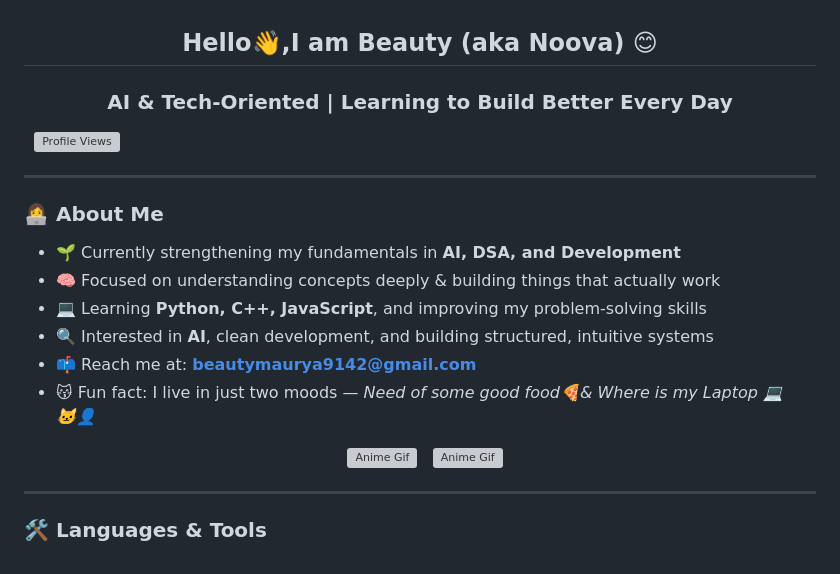
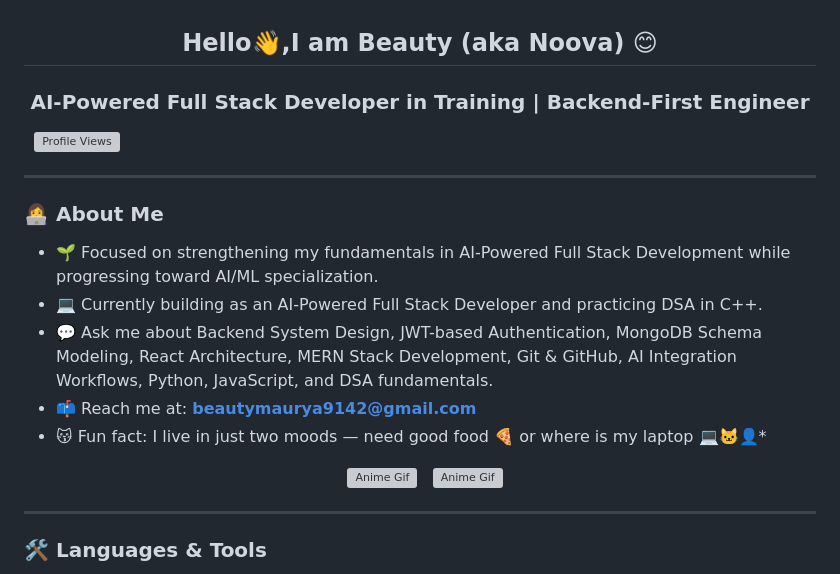
Before and after one commit to BeautyMauryaa/BeautyMauryaa, a Markdown page: README.md, the part around one of its changes. Drawn GitHub-style; grey boxes are pictures that could not be loaded.

```diff
--- a/README.md
+++ b/README.md
@@ -1,5 +1,5 @@
 <h2 align="center">Hello👋,I am Beauty (aka Noova) 😊</h2>
-<h3 align="center">AI & Tech-Oriented | Learning to Build Better Every Day</h3>
+<h3 align="center">AI-Powered Full Stack Developer in Training | Backend-First Engineer</h3>
 
 <p align="left">
     <img src="https://komarev.com/ghpvc/?username=Beautymaurya28&color=blue" alt="Profile Views"/>
@@ -8,12 +8,12 @@
 ---
 
 ### 👩‍💻 About Me
-* 🌱 Currently strengthening my fundamentals in **AI, DSA, and Development**
-* 🧠 Focused on understanding concepts deeply & building things that actually work
-* 💻 Learning **Python, C++, JavaScript**, and improving my problem-solving skills
-* 🔍 Interested in **AI**, clean development, and building structured, intuitive systems
-* 📫 Reach me at: **beautymaurya9142@gmail.com**
-* 😽 Fun fact: I live in just two moods — *Need of some good food🍕& Where is my Laptop 💻🐱‍👤*
+
+- 🌱 Focused on strengthening my fundamentals in AI-Powered Full Stack Development while progressing toward AI/ML specialization.
+- 💻 Currently building as an AI-Powered Full Stack Developer and practicing DSA in C++.
+- 💬 Ask me about Backend System Design, JWT-based Authentication, MongoDB Schema Modeling, React Architecture, MERN Stack Development, Git & GitHub, AI Integration Workflows, Python, JavaScript, and DSA fundamentals.
+- 📫 Reach me at: **beautymaurya9142@gmail.com**
+- 😽 Fun fact: I live in just two moods — need good food 🍕 or where is my laptop 💻🐱‍👤*
 
 <p align="center">
   <img src="https://i.pinimg.com/originals/51/8a/fb/518afb1d1cdc07eb7d2b1729f03fe91e.gif" alt="Anime Gif" width="350"/>
@@ -23,4 +23,5 @@
 ---
 
 ### 🛠️ Languages & Tools
+
 <p align="left">
```
Also changed, not shown: other parts of README.md (+21 -11 lines).
